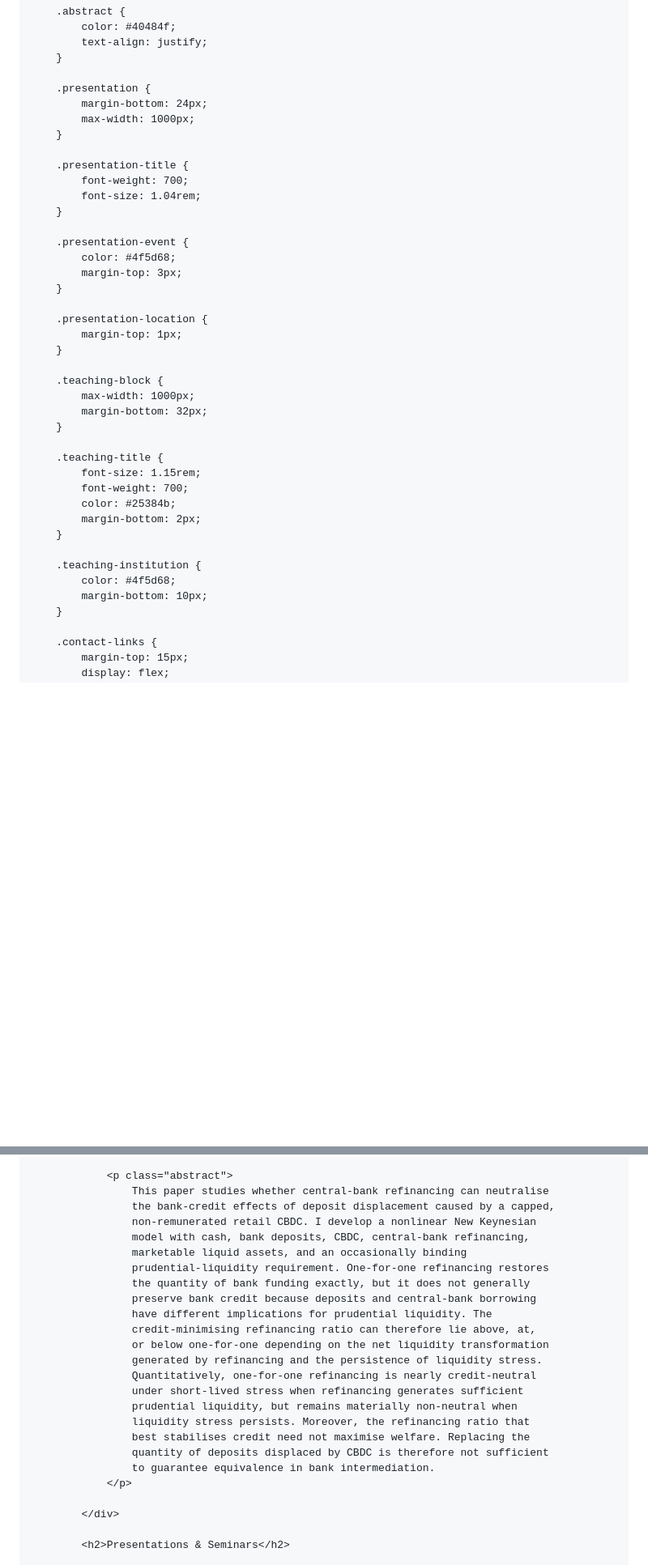
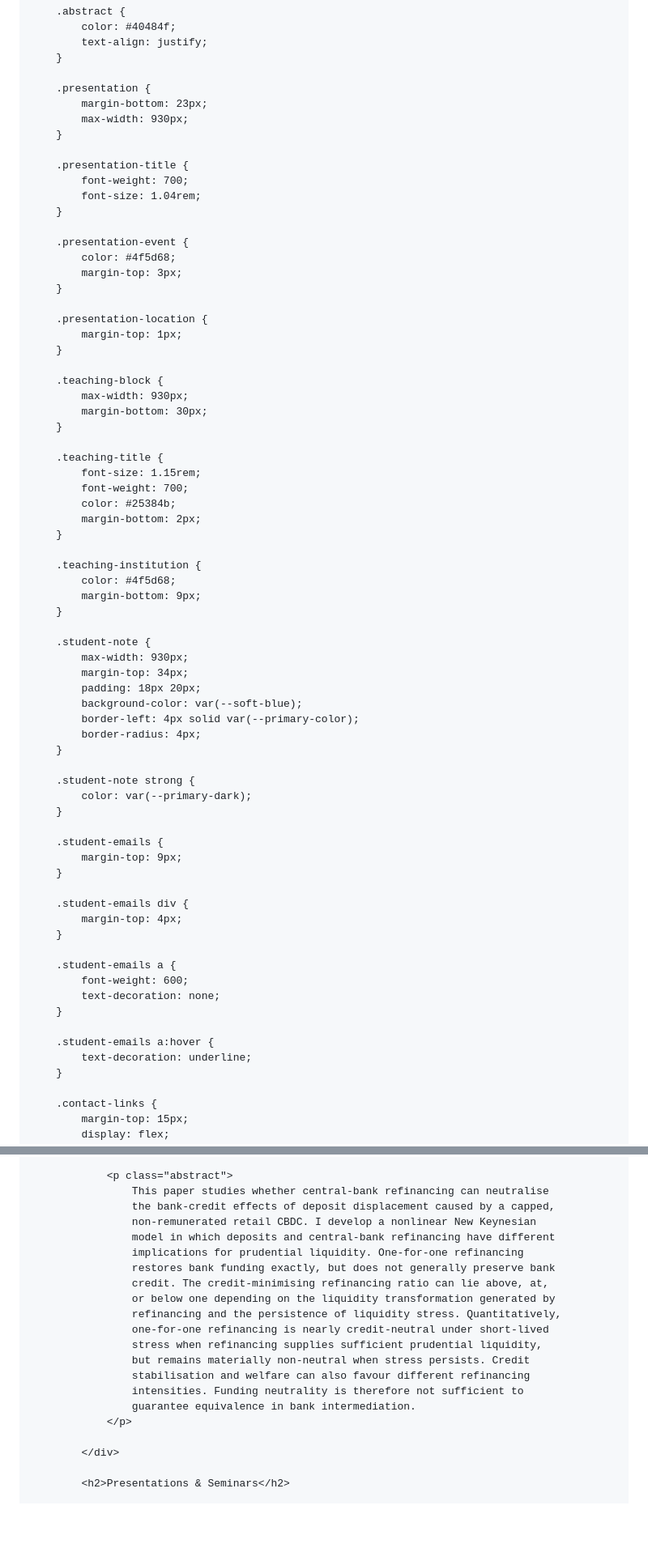
Before and after one commit to ArditKoka/ArditKoka.github.io, a Markdown page: README.md, 2 parts joined by grey strips. Shown at 81% size. Drawn GitHub-style; blank space fills up the shorter version.

```diff
--- a/README.md
+++ b/README.md
@@ -215,8 +200,8 @@
         }
 
         .presentation {
-            margin-bottom: 24px;
-            max-width: 1000px;
+            margin-bottom: 23px;
+            max-width: 930px;
         }
 
         .presentation-title {
@@ -234,8 +219,8 @@
         }
 
         .teaching-block {
-            max-width: 1000px;
-            margin-bottom: 32px;
+            max-width: 930px;
+            margin-bottom: 30px;
         }
 
         .teaching-title {
@@ -247,7 +232,37 @@
 
         .teaching-institution {
             color: #4f5d68;
-            margin-bottom: 10px;
+            margin-bottom: 9px;
+        }
+
+        .student-note {
+            max-width: 930px;
+            margin-top: 34px;
+            padding: 18px 20px;
+            background-color: var(--soft-blue);
+            border-left: 4px solid var(--primary-color);
+            border-radius: 4px;
+        }
+
+        .student-note strong {
+            color: var(--primary-dark);
+        }
+
+        .student-emails {
+            margin-top: 9px;
+        }
+
+        .student-emails div {
+            margin-top: 4px;
+        }
+
+        .student-emails a {
+            font-weight: 600;
+            text-decoration: none;
+        }
+
+        .student-emails a:hover {
+            text-decoration: underline;
         }
 
         .contact-links {
@@ -510,22 +523,18 @@
                     This paper studies whether central-bank refinancing can neutralise
                     the bank-credit effects of deposit displacement caused by a capped,
                     non-remunerated retail CBDC. I develop a nonlinear New Keynesian
-                    model with cash, bank deposits, CBDC, central-bank refinancing,
-                    marketable liquid assets, and an occasionally binding
-                    prudential-liquidity requirement. One-for-one refinancing restores
-                    the quantity of bank funding exactly, but it does not generally
-                    preserve bank credit because deposits and central-bank borrowing
-                    have different implications for prudential liquidity. The
-                    credit-minimising refinancing ratio can therefore lie above, at,
-                    or below one-for-one depending on the net liquidity transformation
-                    generated by refinancing and the persistence of liquidity stress.
-                    Quantitatively, one-for-one refinancing is nearly credit-neutral
-                    under short-lived stress when refinancing generates sufficient
-                    prudential liquidity, but remains materially non-neutral when
-                    liquidity stress persists. Moreover, the refinancing ratio that
-                    best stabilises credit need not maximise welfare. Replacing the
-                    quantity of deposits displaced by CBDC is therefore not sufficient
-                    to guarantee equivalence in bank intermediation.
+                    model in which deposits and central-bank refinancing have different
+                    implications for prudential liquidity. One-for-one refinancing
+                    restores bank funding exactly, but does not generally preserve bank
+                    credit. The credit-minimising refinancing ratio can lie above, at,
+                    or below one depending on the liquidity transformation generated by
+                    refinancing and the persistence of liquidity stress. Quantitatively,
+                    one-for-one refinancing is nearly credit-neutral under short-lived
+                    stress when refinancing supplies sufficient prudential liquidity,
+                    but remains materially non-neutral when stress persists. Credit
+                    stabilisation and welfare can also favour different refinancing
+                    intensities. Funding neutrality is therefore not sufficient to
+                    guarantee equivalence in bank intermediation.
                 </p>
 
             </div>
```
Also changed, not shown: other parts of README.md (+68 -64 lines).
